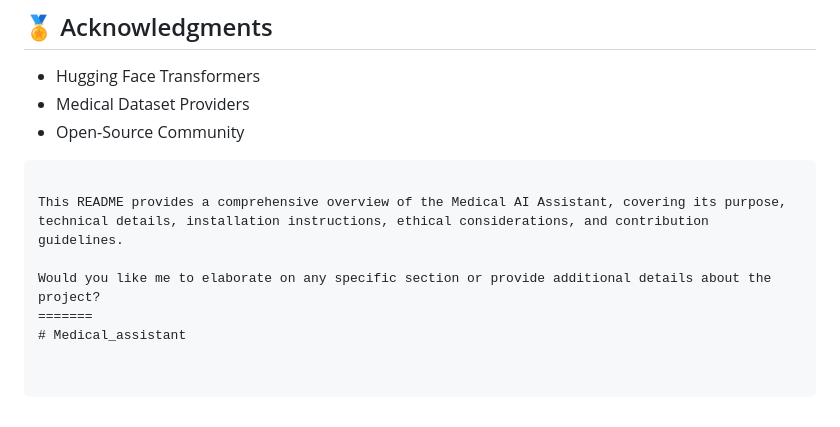
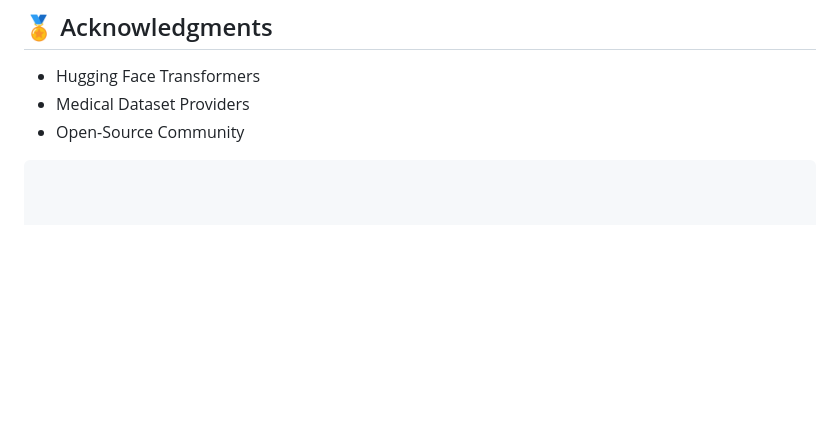
Before and after one commit to VXNOM12/Medical_assistant, a Markdown page: README.md, the part around the change. Drawn GitHub-style; blank space fills up the shorter version.

````diff
--- a/README.md
+++ b/README.md
@@ -149,9 +149,3 @@ For issues, questions, or contributions:
 - Medical Dataset Providers
 - Open-Source Community
 ```
-
-This README provides a comprehensive overview of the Medical AI Assistant, covering its purpose, technical details, installation instructions, ethical considerations, and contribution guidelines.
-
-Would you like me to elaborate on any specific section or provide additional details about the project?
-=======
-# Medical_assistant
````
